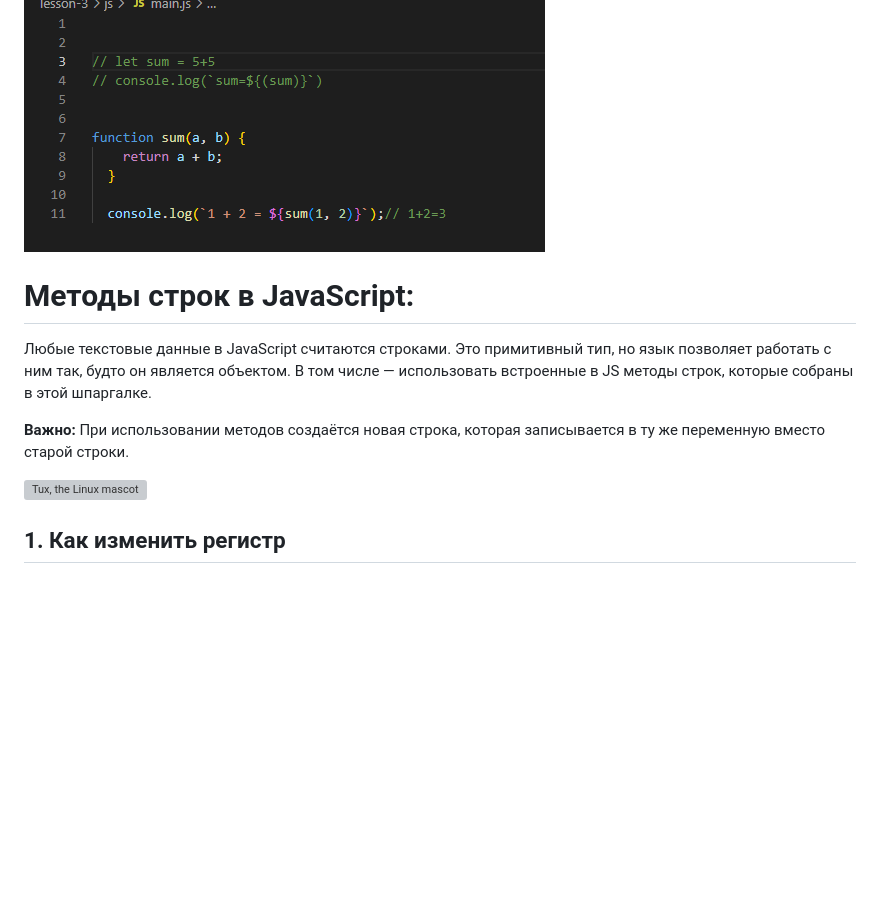
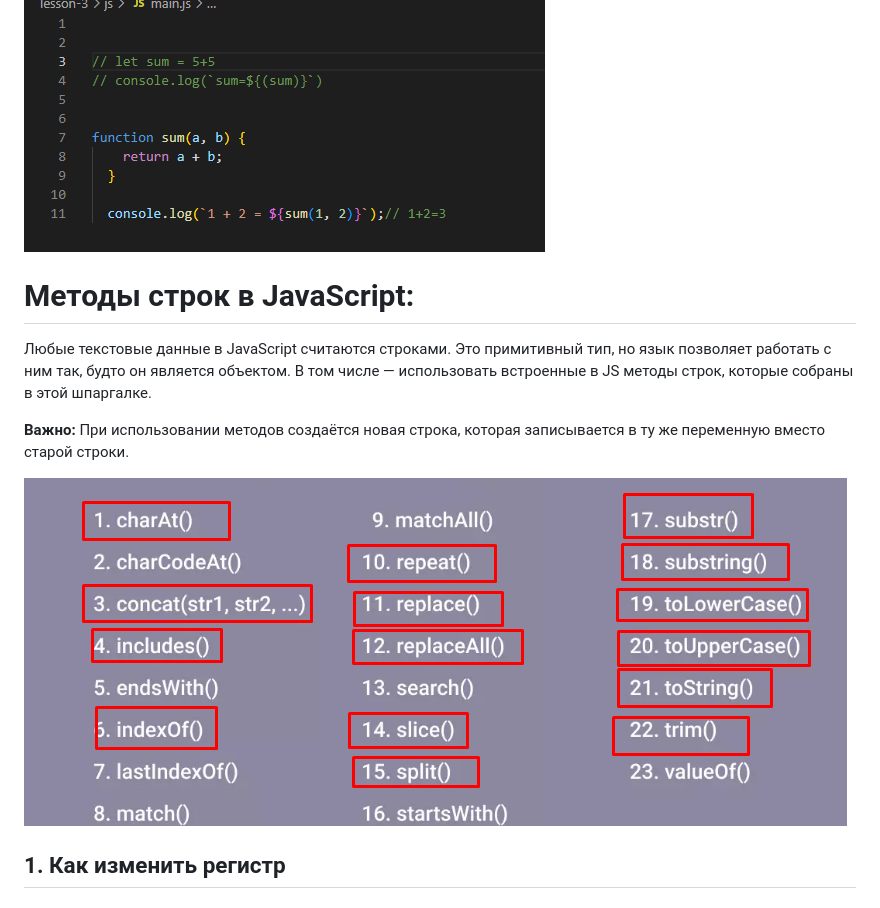
Before and after one commit to virkan91/lesson-js-June, a Markdown page: lesson-3/README.md, the part around the change. Drawn GitHub-style; pictures changed too: lesson-3/img/methods.png (added); blank space fills up the shorter version; grey boxes are pictures that could not be loaded.

Commit message:
img

```diff
--- a/lesson-3/README.md
+++ b/lesson-3/README.md
@@ -20,13 +20,15 @@
 ![Tux, the Linux mascot](/lesson-3/img/Screenshot_1.png)
 
 
+
+
 # Методы строк в JavaScript:
 
 Любые текстовые данные в JavaScript считаются строками.  Это примитивный тип, но язык позволяет работать с ним так, будто он является объектом. В том числе — использовать  встроенные в JS методы строк, которые собраны в этой шпаргалке.
 
 **Важно:** При использовании методов создаётся новая строка, которая записывается в ту же переменную вместо старой строки.
 
-![Tux, the Linux mascot](/lesson-3/img/javascript-string-methods.pnd)
+![Tux, the Linux mascot](/lesson-3/img/methods.png)
 
 
 ##  1. Как изменить регистр
```
